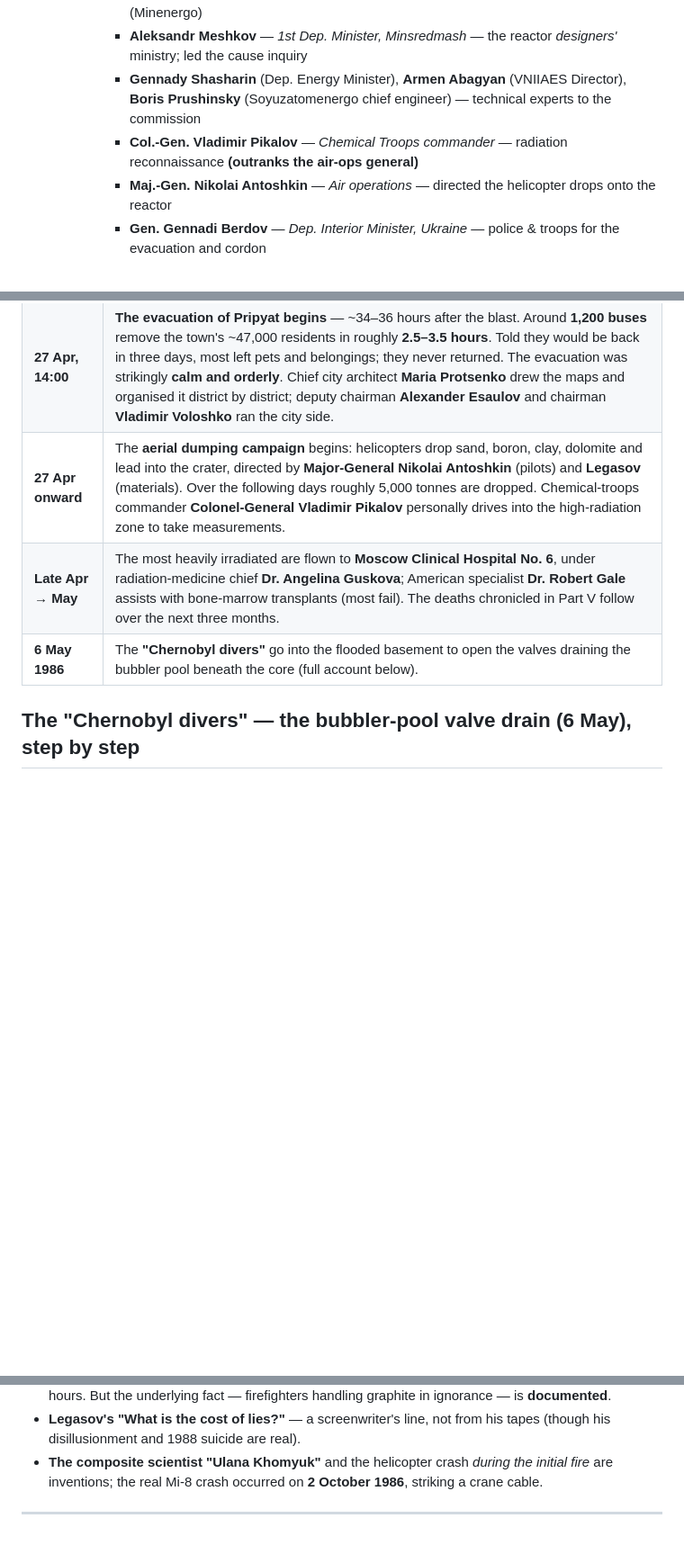
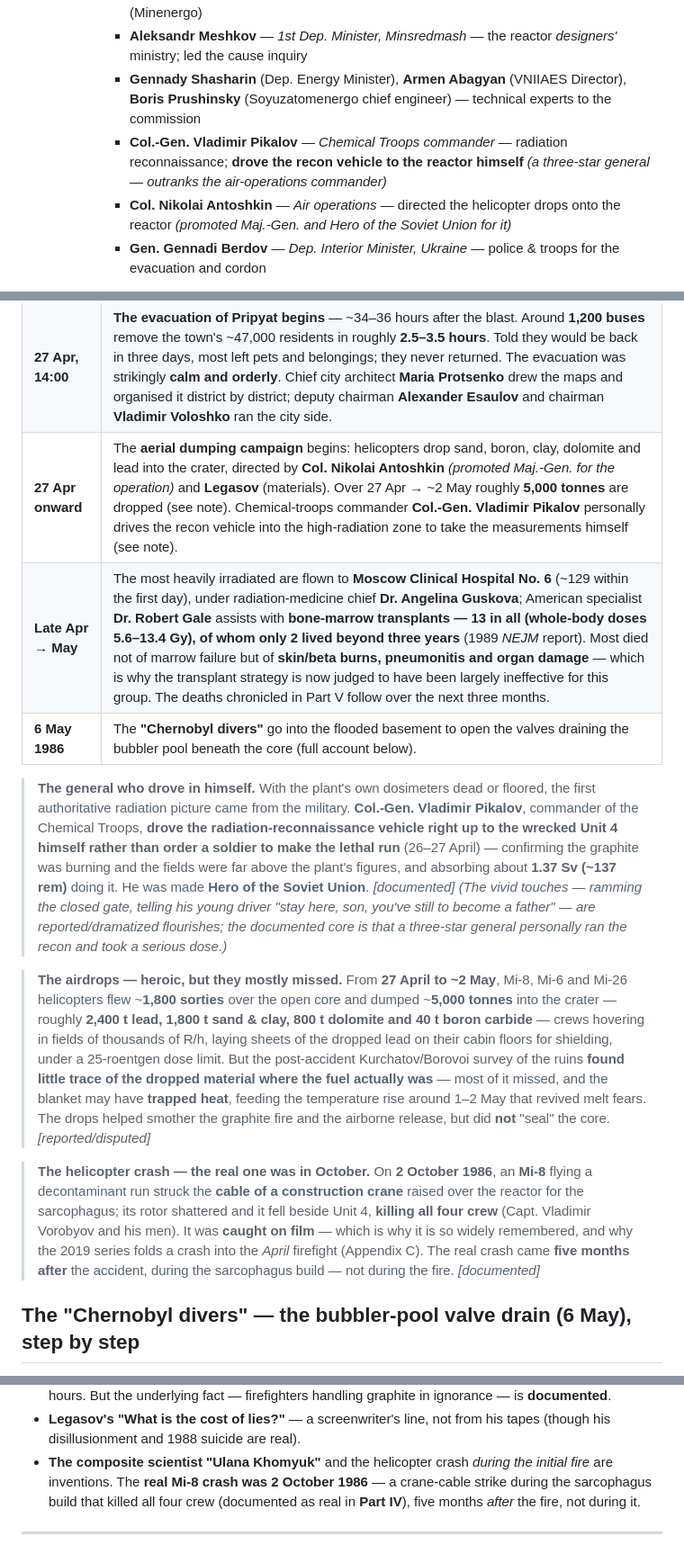
Before and after one commit to timsmolka/Coriantumr, a Markdown page: CHERNOBYL_TIMELINE.md, 3 parts joined by grey strips. Shown at 90% size. GitHub-like rendering; blank space fills up the shorter version.

Commit message:
Deep-research additions: Pikalov, the airdrops, the real Mi-8 crash, transplant outcomes
From three verified research passes (military/Pikalov, aerial+evacuation,
night-of details), adding well-sourced detail to Part IV's response overview:

- Pikalov: a proper account of the Chemical Troops commander personally driving
  the recon vehicle up to Unit 4 to take the readings himself (~1.37 Sv, Hero of
  the Soviet Union), with the "rammed the gate / become a father" flourishes
  flagged as reported/dramatized.
- The airdrops: ~1,800 sorties, ~5,000 t (lead/sand/dolomite/boron carbide) — and
  the documented truth that most of it MISSED the core (Kurchatov/Borovoi found
  little trace where the fuel was) and may have trapped heat.
- The REAL Mi-8 crash placed in the factual record: 2 October 1986, crane-cable
  strike during the sarcophagus build, all four crew killed, filmed — with the
  Appendix C myth-note cross-referencing it (the series' April crash is the
  dramatization).
- Bone-marrow transplants: 13 done (doses 5.6-13.4 Gy), only 2 survived >3 years,
  and why (burns/pneumonitis/organ damage, not marrow failure) — per the 1989
  NEJM paper the doc already cites.

Correction: Antoshkin was a COLONEL during the operation (promoted Maj.-Gen. and
Hero of the Soviet Union for it), fixed in the chain of command, roster, Part III
and Part IV.

Co-Authored-By: Claude Opus 4.8 <noreply@anthropic.com>
Claude-Session: https://claude.ai/code/session_01HFLectnxkp8BLDceGH17tN

```diff
--- a/CHERNOBYL_TIMELINE.md
+++ b/CHERNOBYL_TIMELINE.md
@@ -197,8 +197,8 @@ the evacuation.
       - **Anatoly Maiorets** — *USSR Energy Minister* — head of the plant's own ministry (Minenergo)
       - **Aleksandr Meshkov** — *1st Dep. Minister, Minsredmash* — the reactor *designers'* ministry; led the cause inquiry
       - **Gennady Shasharin** (Dep. Energy Minister), **Armen Abagyan** (VNIIAES Director), **Boris Prushinsky** (Soyuzatomenergo chief engineer) — technical experts to the commission
-      - **Col.-Gen. Vladimir Pikalov** — *Chemical Troops commander* — radiation reconnaissance **(outranks the air-ops general)**
-      - **Maj.-Gen. Nikolai Antoshkin** — *Air operations* — directed the helicopter drops onto the reactor
+      - **Col.-Gen. Vladimir Pikalov** — *Chemical Troops commander* — radiation reconnaissance; **drove the recon vehicle to the reactor himself** *(a three-star general — outranks the air-operations commander)*
+      - **Col. Nikolai Antoshkin** — *Air operations* — directed the helicopter drops onto the reactor *(promoted Maj.-Gen. and Hero of the Soviet Union for it)*
       - **Gen. Gennadi Berdov** — *Dep. Interior Minister, Ukraine* — police & troops for the evacuation and cordon
 
 > **The operator-vs-designer split.** The plant *reported to* the **Ministry of Energy (Minenergo)**
@@ -936,9 +936,36 @@ one of mass response rather than individual minutes.
 |---|---|
 | **27 Apr, ~13:10** | A radio announcement tells residents to prepare for a temporary evacuation "for three days." |
 | **27 Apr, 14:00** | **The evacuation of Pripyat begins** — ~34–36 hours after the blast. Around **1,200 buses** remove the town's ~47,000 residents in roughly **2.5–3.5 hours**. Told they would be back in three days, most left pets and belongings; they never returned. The evacuation was strikingly **calm and orderly**. Chief city architect **Maria Protsenko** drew the maps and organised it district by district; deputy chairman **Alexander Esaulov** and chairman **Vladimir Voloshko** ran the city side. |
-| **27 Apr onward** | The **aerial dumping campaign** begins: helicopters drop sand, boron, clay, dolomite and lead into the crater, directed by **Major-General Nikolai Antoshkin** (pilots) and **Legasov** (materials). Over the following days roughly 5,000 tonnes are dropped. Chemical-troops commander **Colonel-General Vladimir Pikalov** personally drives into the high-radiation zone to take measurements. |
-| **Late Apr → May** | The most heavily irradiated are flown to **Moscow Clinical Hospital No. 6**, under radiation-medicine chief **Dr. Angelina Guskova**; American specialist **Dr. Robert Gale** assists with bone-marrow transplants (most fail). The deaths chronicled in Part V follow over the next three months. |
+| **27 Apr onward** | The **aerial dumping campaign** begins: helicopters drop sand, boron, clay, dolomite and lead into the crater, directed by **Col. Nikolai Antoshkin** *(promoted Maj.-Gen. for the operation)* and **Legasov** (materials). Over 27 Apr → ~2 May roughly **5,000 tonnes** are dropped (see note). Chemical-troops commander **Col.-Gen. Vladimir Pikalov** personally drives the recon vehicle into the high-radiation zone to take the measurements himself (see note). |
+| **Late Apr → May** | The most heavily irradiated are flown to **Moscow Clinical Hospital No. 6** (~129 within the first day), under radiation-medicine chief **Dr. Angelina Guskova**; American specialist **Dr. Robert Gale** assists with **bone-marrow transplants — 13 in all (whole-body doses 5.6–13.4 Gy), of whom only 2 lived beyond three years** (1989 *NEJM* report). Most died not of marrow failure but of **skin/beta burns, pneumonitis and organ damage** — which is why the transplant strategy is now judged to have been largely ineffective for this group. The deaths chronicled in Part V follow over the next three months. |
 | **6 May 1986** | The **"Chernobyl divers"** go into the flooded basement to open the valves draining the bubbler pool beneath the core (full account below). |
+
+> **The general who drove in himself.** With the plant's own dosimeters dead or floored, the first
+> authoritative radiation picture came from the military. **Col.-Gen. Vladimir Pikalov**, commander of
+> the Chemical Troops, **drove the radiation-reconnaissance vehicle right up to the wrecked Unit 4
+> himself rather than order a soldier to make the lethal run** (26–27 April) — confirming the graphite
+> was burning and the fields were far above the plant's figures, and absorbing about **1.37 Sv
+> (~137 rem)** doing it. He was made **Hero of the Soviet Union**. *[documented]* *(The vivid touches —
+> ramming the closed gate, telling his young driver "stay here, son, you've still to become a father" —
+> are reported/dramatized flourishes; the documented core is that a three-star general personally ran
+> the recon and took a serious dose.)*
+
+> **The airdrops — heroic, but they mostly missed.** From **27 April to ~2 May**, Mi-8, Mi-6 and Mi-26
+> helicopters flew ~**1,800 sorties** over the open core and dumped ~**5,000 tonnes** into the crater —
+> roughly **2,400 t lead, 1,800 t sand & clay, 800 t dolomite and 40 t boron carbide** — crews hovering
+> in fields of thousands of R/h, laying sheets of the dropped lead on their cabin floors for shielding,
+> under a 25-roentgen dose limit. But the post-accident Kurchatov/Borovoi survey of the ruins **found
+> little trace of the dropped material where the fuel actually was** — most of it missed, and the
+> blanket may have **trapped heat**, feeding the temperature rise around 1–2 May that revived melt
+> fears. The drops helped smother the graphite fire and the airborne release, but did **not** "seal"
+> the core. *[reported/disputed]*
+
+> **The helicopter crash — the real one was in October.** On **2 October 1986**, an **Mi-8** flying a
+> decontaminant run struck the **cable of a construction crane** raised over the reactor for the
+> sarcophagus; its rotor shattered and it fell beside Unit 4, **killing all four crew** (Capt. Vladimir
+> Vorobyov and his men). It was **caught on film** — which is why it is so widely remembered, and why
+> the 2019 series folds a crash into the *April* firefight (Appendix C). The real crash came **five
+> months after** the accident, during the sarcophagus build — not during the fire. *[documented]*
 
 ## The "Chernobyl divers" — the bubbler-pool valve drain (6 May), step by step
 
@@ -1252,7 +1279,9 @@ the 2019 HBO miniseries. They are excluded from the factual narrative above:
 - **Legasov's "What is the cost of lies?"** — a screenwriter's line, not from his tapes (though his
   disillusionment and 1988 suicide are real).
 - **The composite scientist "Ulana Khomyuk"** and the helicopter crash *during the initial fire* are
-  inventions; the real Mi‑8 crash occurred on **2 October 1986**, striking a crane cable.
+  inventions. The **real Mi‑8 crash was 2 October 1986** — a crane-cable strike during the sarcophagus
+  build that killed all four crew (documented as real in **Part IV**), five months *after* the fire,
+  not during it.
 
 ---
 
```
Also changed, not shown: other parts of CHERNOBYL_TIMELINE.md (+2 -2 lines).
